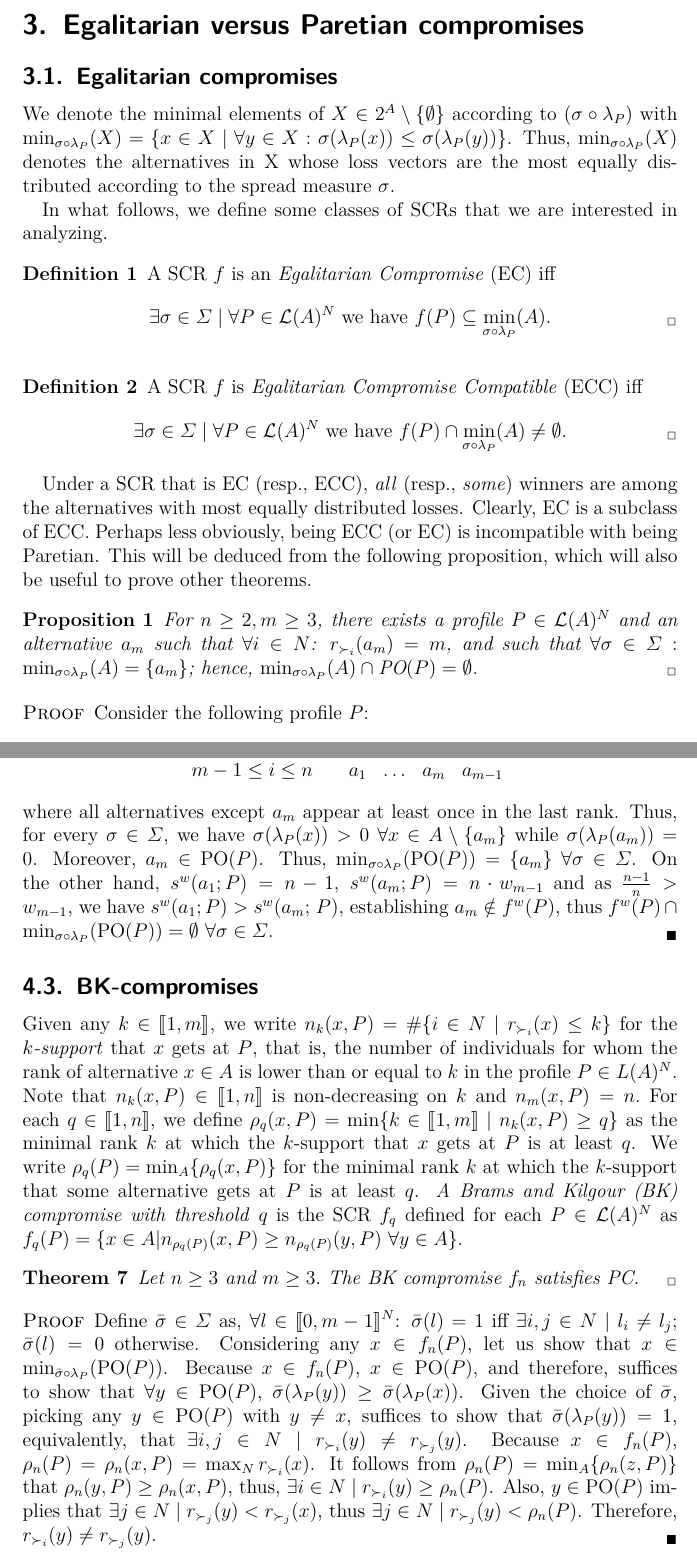
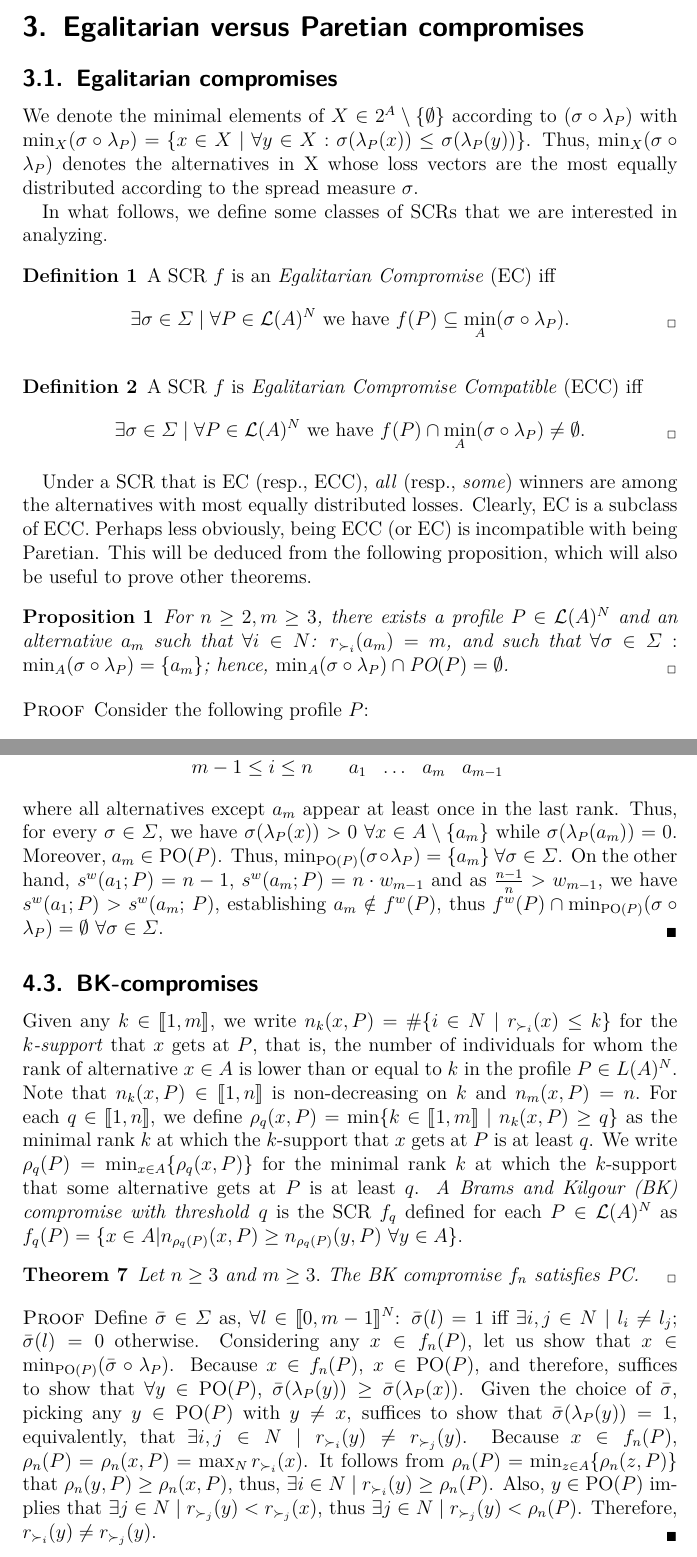
Before and after one commit to xoxor/Compromise, a LaTeX paper (true compromise.tex, which reads preamble/math_mine.tex): two parts of pages 6 and 10 of 25, joined at a grey line, cut so that both start at the same text. Compiled offline with pdfLaTeX; a LaTeX package or settings file that is missing is left out.

Commit message:
Unified notation of min

```diff
--- a/preamble/math_mine.tex
+++ b/preamble/math_mine.tex
@@ -28,8 +28,8 @@
 \NewDocumentCommand{\SThreshold}{}{\Sigma_\text{threshold}}
 \NewDocumentCommand{\vpr}{}{\boldsymbol{v}}
 
-\NewDocumentCommand{\musigma}{O{\sigma}O{P}}{\min_{{#1}\circ\lambda_{{#2}}}(A)}
-\NewDocumentCommand{\mustar}{O{\sigma}O{P}}{\min_{{#1} \circ \lambda_{#2}} (\paretopt({#2}))}
+\NewDocumentCommand{\musigma}{O{\sigma}O{P}}{\min_{A}({#1}\circ\lambda_{{#2}})}
+\NewDocumentCommand{\mustar}{O{\sigma}O{P}}{\min_{\paretopt({#2})} ({#1} \circ \lambda_{#2})}
 \NewDocumentCommand{\minineq}{O{\allalts}}{\min_{#1}(\sigma \circ \lambda)}
 \NewDocumentCommand{\FBP}{}{\text{FB}(P)}
 \NewDocumentCommand{\POP}{}{\text{PO}(P)}
--- a/true compromise.tex
+++ b/true compromise.tex
@@ -111,7 +111,7 @@ A \ac{SCR} $f$ is \emph{Paretian} iff $f(P)\subseteq\paretopt(P)$ $\forall P\in\
 \section{Egalitarian versus Paretian compromises}
 \subsection{Egalitarian compromises}
 \label{sec:EgCompromise}
-We denote the minimal elements of $X\in2^{A}\setminus \{\emptyset\}$ according to $(\sigma\circ\lambda_{P})$ with $\min_{\sigma \circ \lambda_P} (X) = \set{x \in X \suchthat \forall y \in X: \sigma(\lambda_P(x)) ≤ \sigma(\lambda_P(y))}$. Thus, $\min_{\sigma\circ\lambda_{P}}(X)$ denotes the alternatives in X whose loss vectors are the most equally distributed according to the spread measure $\sigma$.
+We denote the minimal elements of $X\in2^{A}\setminus \{\emptyset\}$ according to $(\sigma\circ\lambda_{P})$ with $\min_{X} (\sigma \circ \lambda_P) = \set{x \in X \suchthat \forall y \in X: \sigma(\lambda_P(x)) ≤ \sigma(\lambda_P(y))}$. Thus, $\min_{X}(\sigma\circ\lambda_{P})$ denotes the alternatives in X whose loss vectors are the most equally distributed according to the spread measure $\sigma$.
 
 In what follows, we define some classes of \acp{SCR} that we are interested in analyzing.
 
@@ -294,7 +294,7 @@ It is worth noting that the antiplurality rule $f_{n}^{w}$ is not Paretian, henc
 Given any $k\in \intvl{1, m}$, we write $n_{k}(x,P)=\#\{i\in
 N\mid r_{\prefi}(x)\leq k\}$ for the \emph{$k$-support} that $x$ gets at $P$, that is, the number of individuals for whom the rank of alternative $x\in A$ is lower than or equal to $k$ in the profile $P\in $ $L(A)^{N}$.
 Note that $n_{k}(x,P)\in \intvl{1, n}$ is non-decreasing on $k$ and $n_{m}(x,P)=n.$ For each $q\in \intvl{1,n}$, we define $\rho_{q}(x,P)=\min \{k\in \intvl{1,m} \suchthat n_{k}(x,P)\geq q\}$ as the minimal rank $k$ at which the $k$-support that $x$ gets at $P$ is at least $q$. We
-write $\rho _{q}(P) = \min_{A} \set{\rho_{q}(x, P)}$ for the minimal rank $k$ at which the $k$-support that some alternative gets at $P$ is at least $q$. \textit{A Brams and Kilgour (BK) compromise with threshold }$q$ is the
+write $\rho _{q}(P) = \min_{x \in A} \set{\rho_{q}(x, P)}$ for the minimal rank $k$ at which the $k$-support that some alternative gets at $P$ is at least $q$. \textit{A Brams and Kilgour (BK) compromise with threshold }$q$ is the
 \ac{SCR} $f_{q}$ defined for each $P\in \linors^N$ as $f_{q}(P)=\{x\in A | n_{\rho _{q}(P)}(x,P)\geq n_{\rho _{q}(P)}(y,P)$ $\forall y\in A\}.$
 
 \begin{theorem}
@@ -306,7 +306,7 @@ Let $n\geq 3$ and $m\geq 3.$ The BK compromise $f_{n}$ satisfies PC.
 Define $\bar{\sigma } \in \Sigma$ as, $\forall l \in \intvl{0,m-1}^N$: $\bar\sigma(l) = 1$ iff $\exists i, j \in N \suchthat l_i ≠ l_j$; $\bar\sigma(l) = 0$ otherwise.
 Considering any $x \in f_n(P)$, let us show that $x \in \mustar[\bar{\sigma}]$. Because $x \in f_n(P)$, $x \in \paretopt(P)$, and therefore, suffices to show that $\forall y \in \paretopt(P)$, $\bar{\sigma}(\lambda_P(y)) ≥ \bar{\sigma}(\lambda_P(x))$. Given the choice of $\bar{\sigma}$, picking any $y \in \paretopt(P)$ with $y≠x$, suffices to show that $\bar{\sigma}(\lambda_P(y)) = 1$, equivalently, that $\exists i, j \in N \suchthat r_{\prefi}(y) ≠ r_{\pref_j}(y)$.
 Because $x \in f_n(P)$, $\rho_n(P) = \rho_n(x, P) = \max_{N} r_{\prefi}(x)$.
-It follows from $\rho_n(P) = \min_{A} \set{\rho_n(z, P)}$ that $\rho_n(y, P) ≥ \rho_n(x, P)$, thus, $\exists i \in N \suchthat r_{\prefi}(y) ≥ \rho_n(P)$.
+It follows from $\rho_n(P) = \min_{z \in A} \set{\rho_n(z, P)}$ that $\rho_n(y, P) ≥ \rho_n(x, P)$, thus, $\exists i \in N \suchthat r_{\prefi}(y) ≥ \rho_n(P)$.
 Also, $y \in \paretopt(P)$ implies that $\exists j \in N \suchthat r_{\pref_j}(y) < r_{\pref_j}(x)$, thus $\exists j \in N \suchthat r_{\pref_j}(y) < \rho_n(P)$.
 Therefore, $r_{\prefi}(y) ≠ r_{\pref_j}(y)$.
 \end{proof}
```
Also changed, not shown: true compromise.tex (2 more changed lines).
